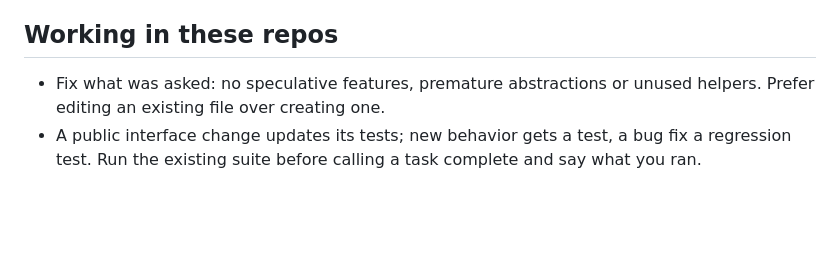
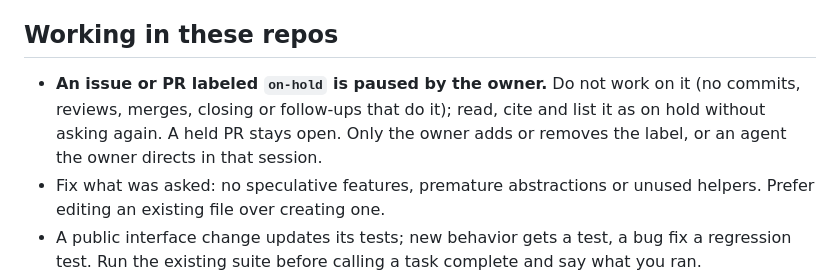
Before and after one commit to Adam-S-Daniel/ai-usage-dashboard, a Markdown page: .claude/hooks/fleet-guidance.md, the part around the change. GitHub-like rendering; blank space fills up the shorter version.

```diff
--- a/.claude/hooks/fleet-guidance.md
+++ b/.claude/hooks/fleet-guidance.md
@@ -13,6 +13,11 @@ AGENTS.md at 32 KiB.
 
 ## Working in these repos
 
+- **An issue or PR labeled `on-hold` is paused by the owner.** Do not work on
+  it (no commits, reviews, merges, closing or follow-ups that do it); read,
+  cite and list it as on hold without asking again. A held PR stays open.
+  Only the owner adds or removes the label, or an agent the owner directs in
+  that session.
 - Fix what was asked: no speculative features, premature abstractions or
   unused helpers. Prefer editing an existing file over creating one.
 - A public interface change updates its tests; new behavior gets a test, a
```
